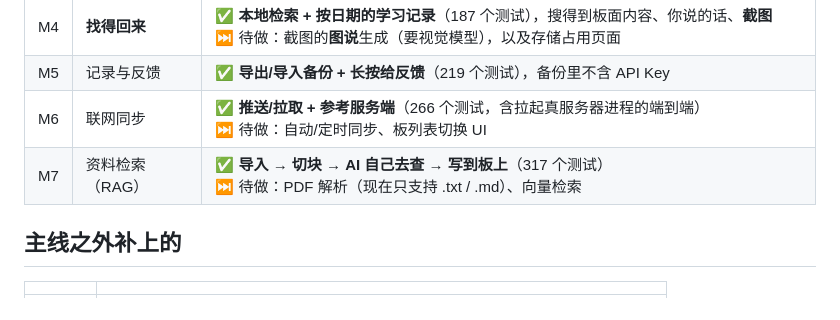
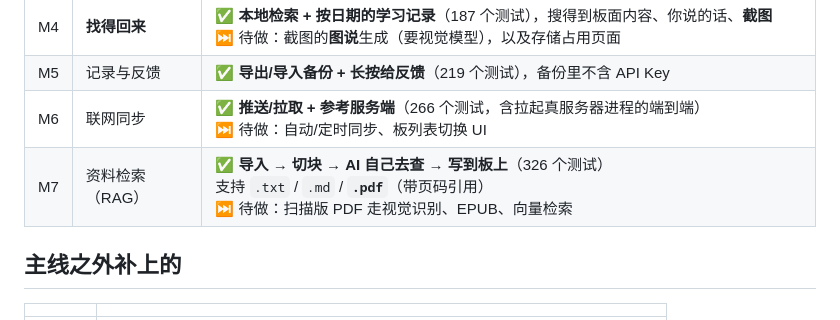
Before and after one commit to ArcaneOrion/teach-learn-whiteboard, a Markdown page: README.md, the part around the change. Drawn GitHub-style.

Commit message:
文档: README 标记 PDF 导入完成

```diff
--- a/README.md
+++ b/README.md
@@ -104,7 +104,7 @@ pnpm sync-server --port 9000 --token 你的口令         # 换端口 / 加口
 | M4 | **找得回来** | ✅ **本地检索 + 按日期的学习记录**（187 个测试），搜得到板面内容、你说的话、**截图**<br>⏭ 待做：截图的**图说**生成（要视觉模型），以及存储占用页面 |
 | M5 | 记录与反馈 | ✅ **导出/导入备份 + 长按给反馈**（219 个测试），备份里不含 API Key |
 | M6 | 联网同步 | ✅ **推送/拉取 + 参考服务端**（266 个测试，含拉起真服务器进程的端到端）<br>⏭ 待做：自动/定时同步、板列表切换 UI |
-| M7 | 资料检索（RAG） | ✅ **导入 → 切块 → AI 自己去查 → 写到板上**（317 个测试）<br>⏭ 待做：PDF 解析（现在只支持 .txt / .md）、向量检索 |
+| M7 | 资料检索（RAG） | ✅ **导入 → 切块 → AI 自己去查 → 写到板上**（326 个测试）<br>支持 `.txt` / `.md` / **`.pdf`**（带页码引用）<br>⏭ 待做：扫描版 PDF 走视觉识别、EPUB、向量检索 |
 
 ## 主线之外补上的
 
```
